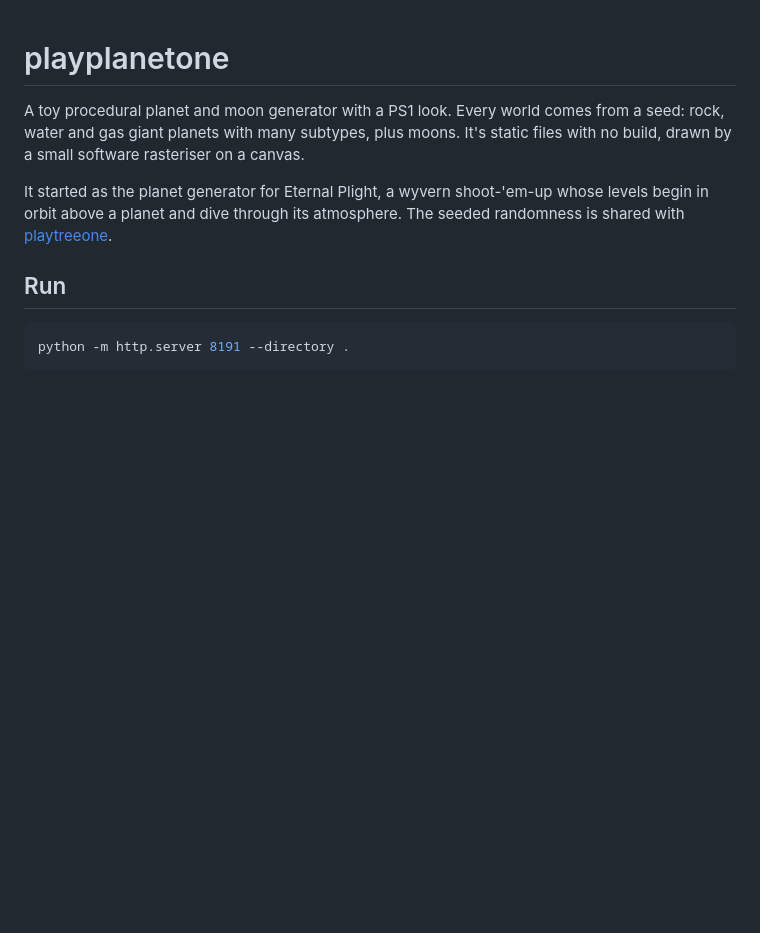
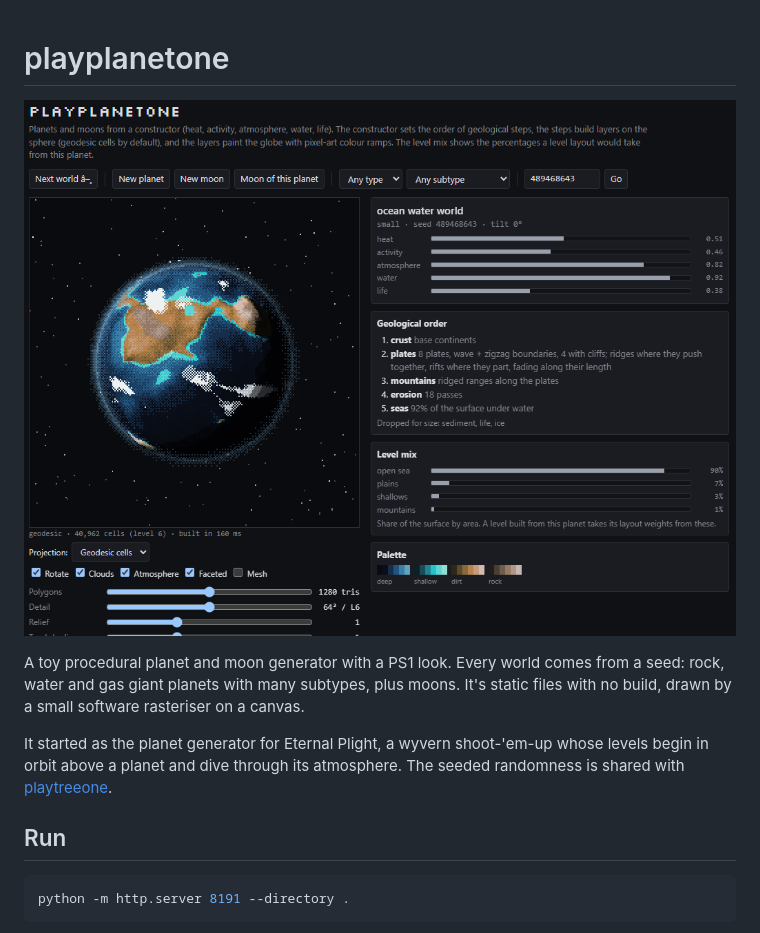
Before and after one commit to TechyBen/playplanetone, a Markdown page: README.md, the part around the change. Drawn GitHub-style; pictures changed too: docs/screenshot.png (added); blank space fills up the shorter version.

Commit message:
README screenshot; escape the Next world arrow
The arrow rendered as mojibake on the artifact host, so the pages are
now pure ASCII (&#9656;).

Co-Authored-By: Claude Opus 5.5 <noreply@anthropic.com>

```diff
--- a/README.md
+++ b/README.md
@@ -1,4 +1,6 @@
 # playplanetone
+
+![playplanetone showing a small ocean water world: a rendered globe beside its constructor values, geological order, level mix and palette](docs/screenshot.png)
 
 A toy procedural planet and moon generator with a PS1 look. Every world comes from a seed: rock, water and gas giant planets with many subtypes, plus moons. It's static files with no build, drawn by a small software rasteriser on a canvas.
 
```
Also changed, not shown: 2 other files.
